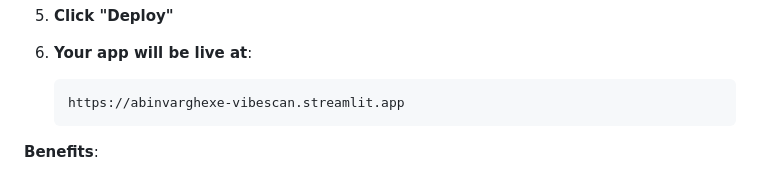
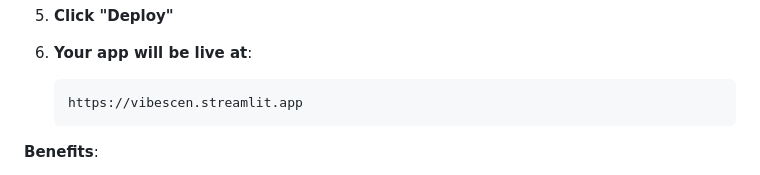
Before and after one commit to AbinVarghexe/vibescan, a Markdown page: AUTOMATION.md, the part around the change. Drawn GitHub-style.

Commit message:
docs: add live Streamlit app URL (https://vibescen.streamlit.app)

````diff
--- a/AUTOMATION.md
+++ b/AUTOMATION.md
@@ -95,7 +95,7 @@ GitHub Actions will automatically:
 
 6. **Your app will be live at**:
    ```
-   https://abinvarghexe-vibescan.streamlit.app
+   https://vibescen.streamlit.app
    ```
 
 **Benefits**:
````
